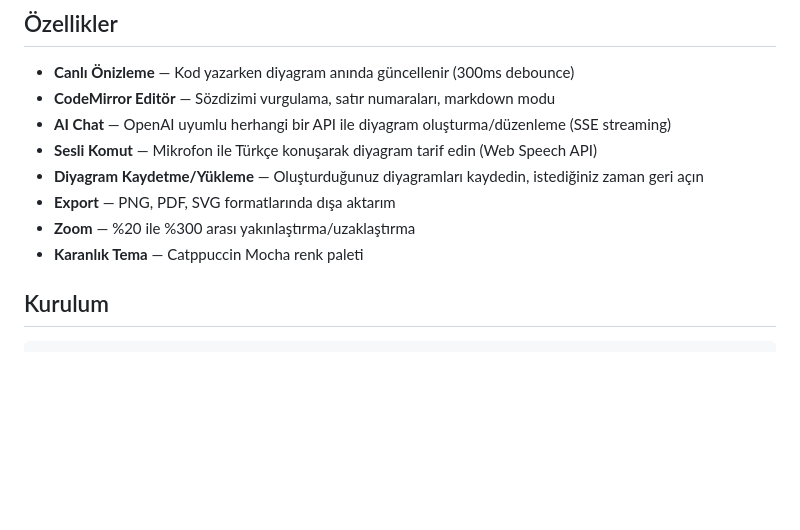
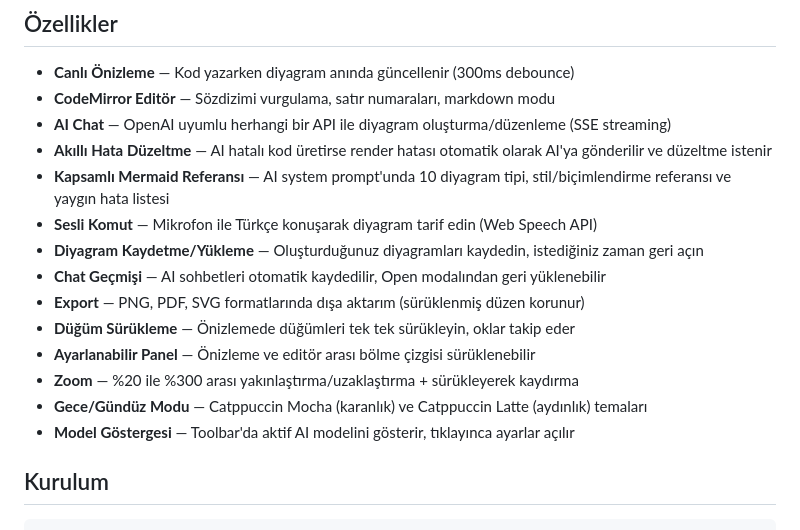
Before and after one commit to bekiragirgun/mermaid_enhanced, a Markdown page: README.md, the part around one of its changes. Rendered like a GitHub page; blank space fills up the shorter version.

```diff
--- a/README.md
+++ b/README.md
@@ -9,11 +9,17 @@ Tarayıcı tabanlı, canlı önizlemeli Mermaid diyagram editörü. AI destekli
 - **Canlı Önizleme** — Kod yazarken diyagram anında güncellenir (300ms debounce)
 - **CodeMirror Editör** — Sözdizimi vurgulama, satır numaraları, markdown modu
 - **AI Chat** — OpenAI uyumlu herhangi bir API ile diyagram oluşturma/düzenleme (SSE streaming)
+- **Akıllı Hata Düzeltme** — AI hatalı kod üretirse render hatası otomatik olarak AI'ya gönderilir ve düzeltme istenir
+- **Kapsamlı Mermaid Referansı** — AI system prompt'unda 10 diyagram tipi, stil/biçimlendirme referansı ve yaygın hata listesi
 - **Sesli Komut** — Mikrofon ile Türkçe konuşarak diyagram tarif edin (Web Speech API)
 - **Diyagram Kaydetme/Yükleme** — Oluşturduğunuz diyagramları kaydedin, istediğiniz zaman geri açın
-- **Export** — PNG, PDF, SVG formatlarında dışa aktarım
-- **Zoom** — %20 ile %300 arası yakınlaştırma/uzaklaştırma
-- **Karanlık Tema** — Catppuccin Mocha renk paleti
+- **Chat Geçmişi** — AI sohbetleri otomatik kaydedilir, Open modalından geri yüklenebilir
+- **Export** — PNG, PDF, SVG formatlarında dışa aktarım (sürüklenmiş düzen korunur)
+- **Düğüm Sürükleme** — Önizlemede düğümleri tek tek sürükleyin, oklar takip eder
+- **Ayarlanabilir Panel** — Önizleme ve editör arası bölme çizgisi sürüklenebilir
+- **Zoom** — %20 ile %300 arası yakınlaştırma/uzaklaştırma + sürükleyerek kaydırma
+- **Gece/Gündüz Modu** — Catppuccin Mocha (karanlık) ve Catppuccin Latte (aydınlık) temaları
+- **Model Göstergesi** — Toolbar'da aktif AI modelini gösterir, tıklayınca ayarlar açılır
 
 ## Kurulum
 
```
Also changed, not shown: other parts of README.md (+18 -9 lines).
